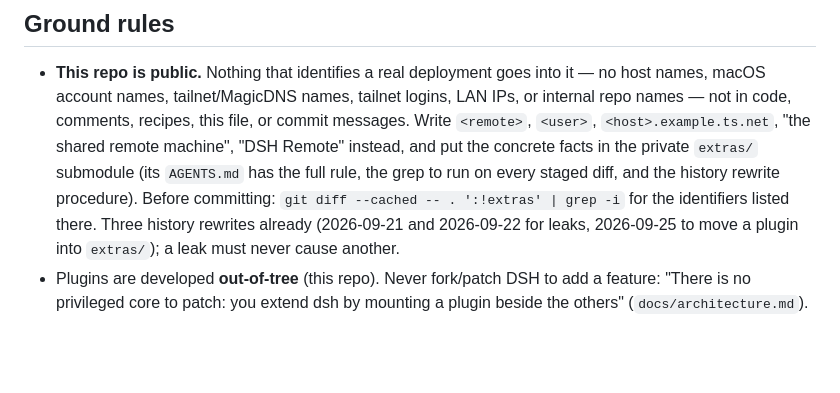
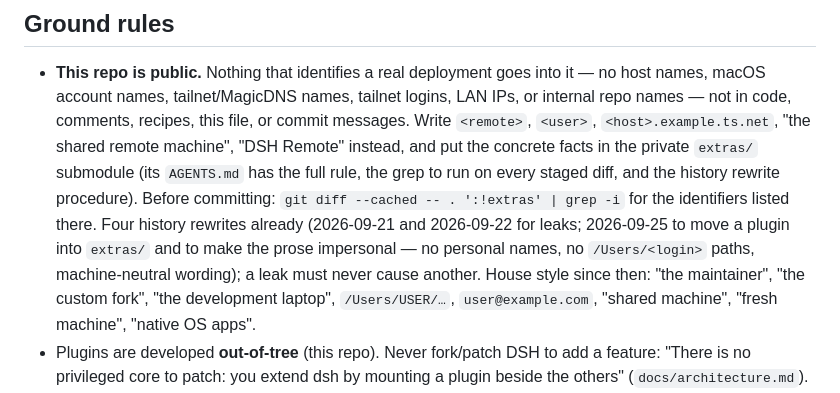
Before and after one commit to Demonstrandum/dsh-plugins, a Markdown page: AGENTS.md, the part around the change. GitHub-like rendering; blank space fills up the shorter version.

Commit message:
AGENTS: four rewrites, the impersonal house style; extras pin

```diff
--- a/AGENTS.md
+++ b/AGENTS.md
@@ -70,9 +70,13 @@ disabled in a session, a denial is final.
   put the concrete facts in the private `extras/` submodule (its `AGENTS.md`
   has the full rule, the grep to run on every staged diff, and the history
   rewrite procedure). Before committing: `git diff --cached -- . ':!extras' |
-  grep -i` for the identifiers listed there. Three history rewrites already
-  (2026-09-21 and 2026-09-22 for leaks, 2026-09-25 to move a plugin into
-  `extras/`); a leak must never cause another.
+  grep -i` for the identifiers listed there. Four history rewrites already
+  (2026-09-21 and 2026-09-22 for leaks; 2026-09-25 to move a plugin into
+  `extras/` and to make the prose impersonal — no personal names, no
+  `/Users/<login>` paths, machine-neutral wording); a leak must never cause
+  another. House style since then: "the maintainer", "the custom fork",
+  "the development laptop", `/Users/USER/…`, `user@example.com`, "shared
+  machine", "fresh machine", "native OS apps".
 - Plugins are developed **out-of-tree** (this repo). Never fork/patch DSH to
   add a feature: "There is no privileged core to patch: you extend dsh by
   mounting a plugin beside the others" (`docs/architecture.md`).
```
